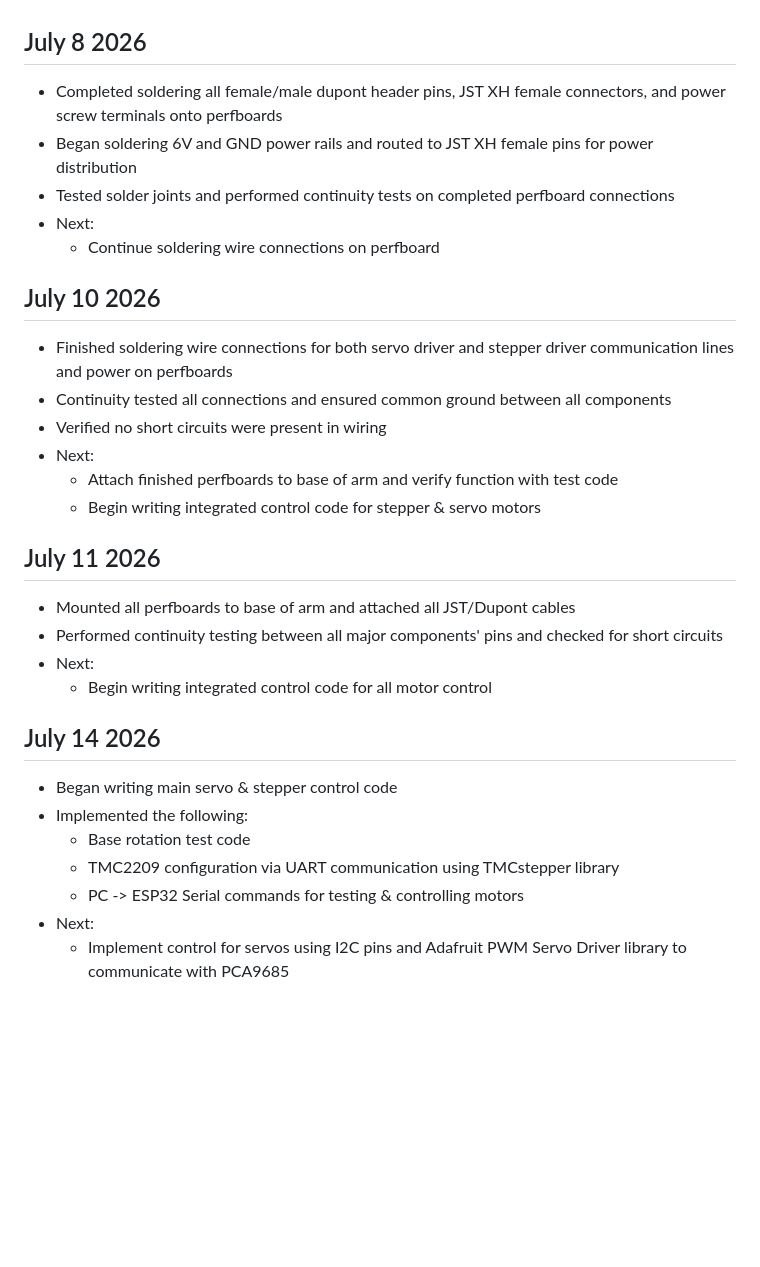
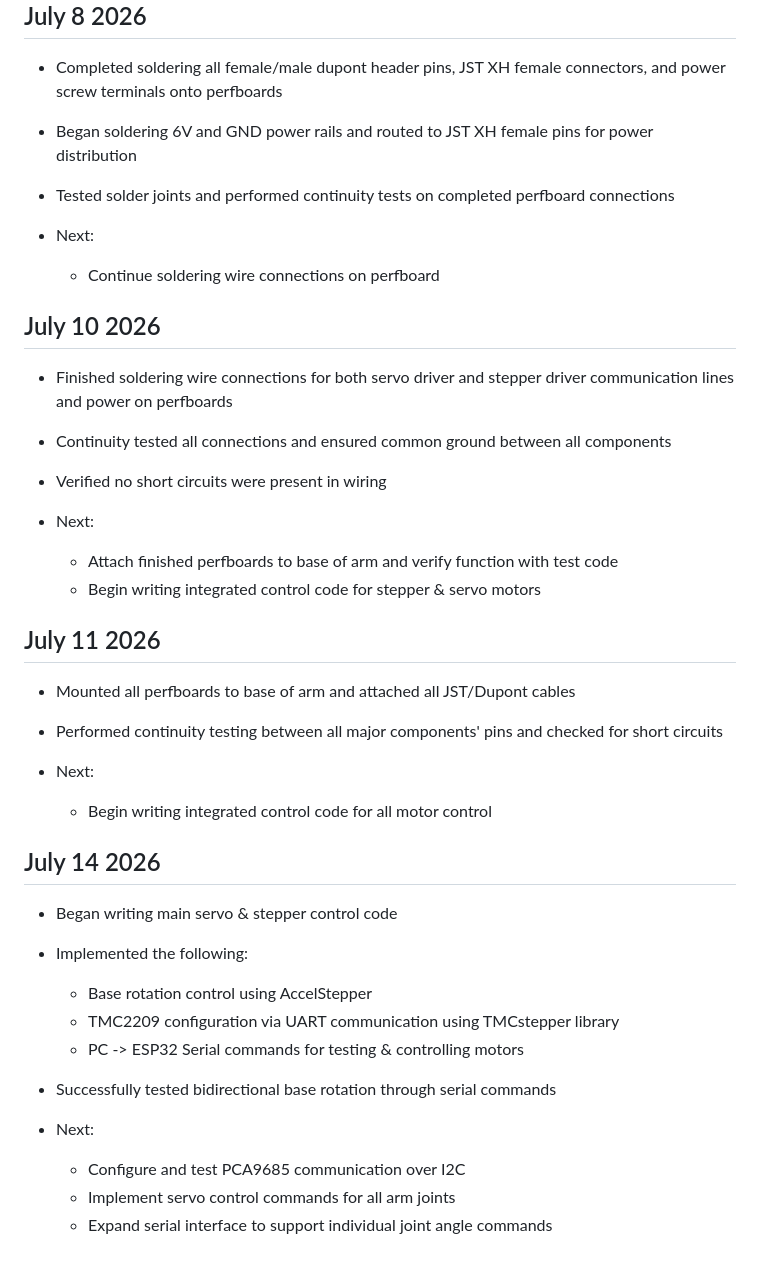
Before and after one commit to evanfoster07/desktop-robot-arm, a Markdown page: docs/dev_log.md, the part around one of its changes. GitHub-like rendering; blank space fills up the shorter version.

Commit message:
docs: update dev_log.md

```diff
--- a/docs/dev_log.md
+++ b/docs/dev_log.md
@@ -64,6 +71,7 @@
 - Completed soldering all female/male dupont header pins, JST XH female connectors, and power screw terminals onto perfboards
 - Began soldering 6V and GND power rails and routed to JST XH female pins for power distribution
 - Tested solder joints and performed continuity tests on completed perfboard connections
+
 - Next:
     - Continue soldering wire connections on perfboard
 
@@ -71,6 +79,7 @@
 - Finished soldering wire connections for both servo driver and stepper driver communication lines and power on perfboards
 - Continuity tested all connections and ensured common ground between all components
 - Verified no short circuits were present in wiring
+
 - Next:
     - Attach finished perfboards to base of arm and verify function with test code
     - Begin writing integrated control code for stepper & servo motors
@@ -78,14 +87,19 @@
 ## July 11 2026
 - Mounted all perfboards to base of arm and attached all JST/Dupont cables
 - Performed continuity testing between all major components' pins and checked for short circuits
+
 - Next:
     - Begin writing integrated control code for all motor control
 
 ## July 14 2026
 - Began writing main servo & stepper control code
 - Implemented the following:
-    - Base rotation test code
+    - Base rotation control using AccelStepper
     - TMC2209 configuration via UART communication using TMCstepper library
     - PC -> ESP32 Serial commands for testing & controlling motors
+- Successfully tested bidirectional base rotation through serial commands
+
 - Next:
-    - Implement control for servos using I2C pins and Adafruit PWM Servo Driver library to communicate with PCA9685
+    - Configure and test PCA9685 communication over I2C
+    - Implement servo control commands for all arm joints
+    - Expand serial interface to support individual joint angle commands
```
Also changed, not shown: other parts of docs/dev_log.md (+7 -0 lines).
